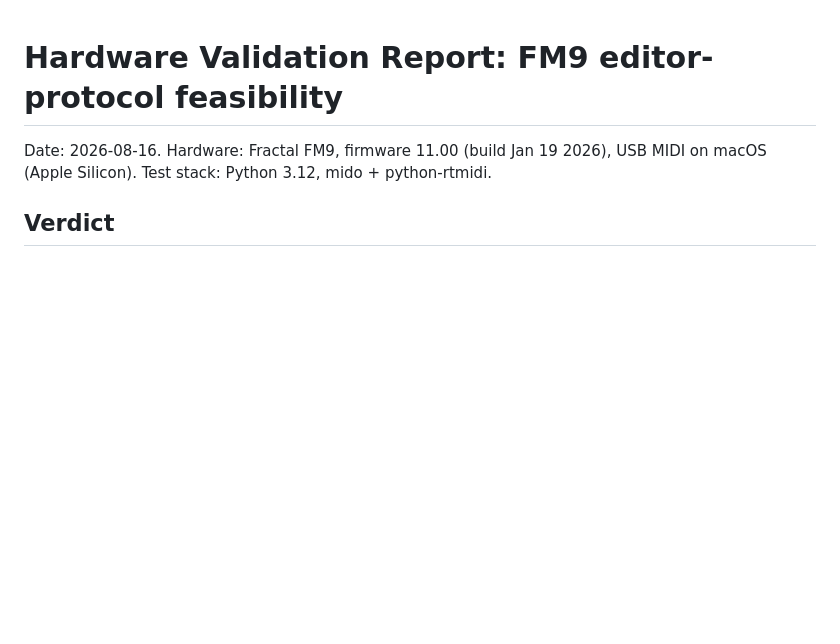
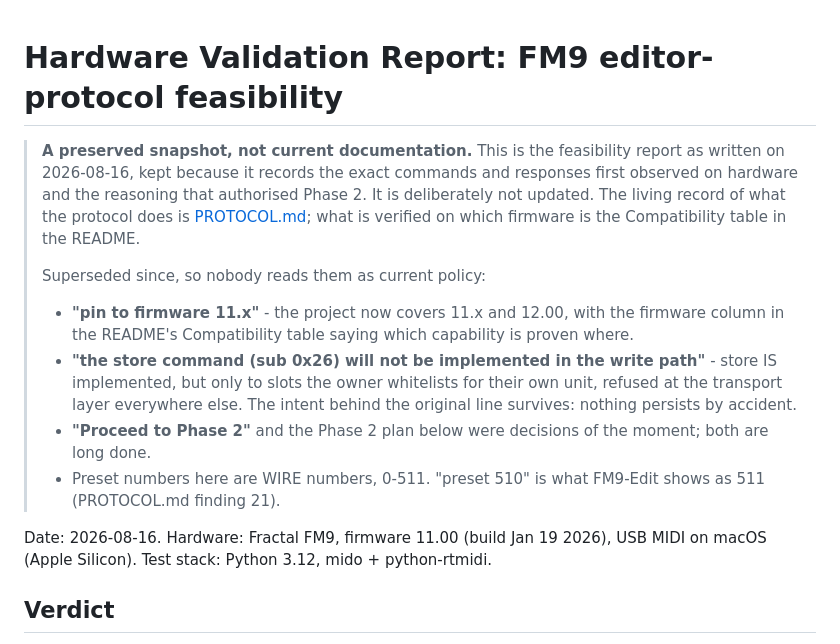
Before and after one commit to bschmalz81401/ToneCommand, a Markdown page: docs/HARDWARE-VALIDATION.md, the part around the change. GitHub-like rendering; blank space fills up the shorter version.

Commit message:
Mark the validation report as the snapshot it is
docs/HARDWARE-VALIDATION.md is a dated feasibility report - 2026-08-16,
fw 11.00, ending in "Proceed to Phase 2" - but it reads as current
documentation, and two of its statements are now the opposite of project
policy: pin to firmware 11.x, and the store command will not be
implemented in the write path. Store exists, whitelisted per unit and
refused at the transport layer everywhere else.

The body is left exactly as written. A dated report is worth more as a
record of what was observed and decided than as a document quietly edited
to stay true; the ledger already handles superseded claims that way. So it
gets a header saying what it is, naming what has been overtaken, and
pointing at the living records instead - PROTOCOL.md for the protocol, the
README's Compatibility table for firmware coverage. Also notes its preset
numbers are wire numbers, since "preset 510" means FM9-Edit 511.

The README's link to it now says it is a snapshot rather than implying it
is maintained.

Not changed: the README leading with the FM9 alone. ARCHITECTURE.md rules
out speculative interfaces for devices nobody is porting, and #8 closed
with the per-device half deliberately unscheduled, so FM9-only framing is
a decision rather than drift. I had suggested otherwise; the rule is
right.

```diff
--- a/docs/HARDWARE-VALIDATION.md
+++ b/docs/HARDWARE-VALIDATION.md
@@ -1,4 +1,25 @@
 # Hardware Validation Report: FM9 editor-protocol feasibility
+
+> **A preserved snapshot, not current documentation.** This is the
+> feasibility report as written on 2026-08-16, kept because it records the
+> exact commands and responses first observed on hardware and the reasoning
+> that authorised Phase 2. It is deliberately not updated. The living
+> record of what the protocol does is [PROTOCOL.md](PROTOCOL.md); what is
+> verified on which firmware is the Compatibility table in the README.
+>
+> Superseded since, so nobody reads them as current policy:
+> - **"pin to firmware 11.x"** - the project now covers 11.x and 12.00,
+>   with the firmware column in the README's Compatibility table saying
+>   which capability is proven where.
+> - **"the store command (sub 0x26) will not be implemented in the write
+>   path"** - store IS implemented, but only to slots the owner whitelists
+>   for their own unit, refused at the transport layer everywhere else.
+>   The intent behind the original line survives: nothing persists by
+>   accident.
+> - **"Proceed to Phase 2"** and the Phase 2 plan below were decisions of
+>   the moment; both are long done.
+> - Preset numbers here are WIRE numbers, 0-511. "preset 510" is what
+>   FM9-Edit shows as 511 (PROTOCOL.md finding 21).
 
 Date: 2026-08-16. Hardware: Fractal FM9, firmware 11.00 (build Jan 19 2026), USB MIDI on macOS (Apple Silicon). Test stack: Python 3.12, mido + python-rtmidi.
 
```
Also changed, not shown: CHANGELOG.md (+6 -0 lines), README.md (+3 -1 lines).
